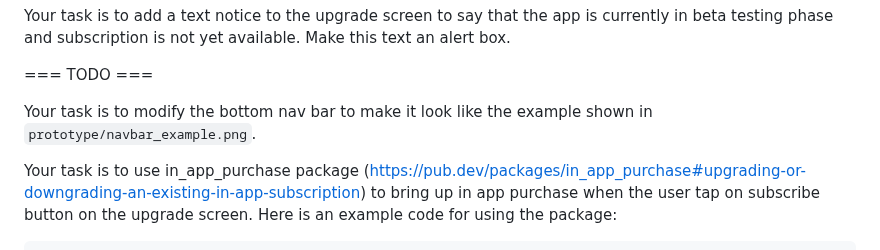
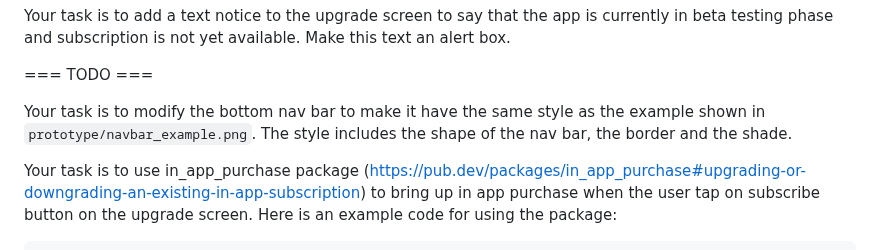
Before and after one commit to tianhaoz95/time_since, a Markdown page: NOTE.md, the part around the change. GitHub-like rendering.

Commit message:
fix: update navbar description to include style details and in_app_purchase implementation

````diff
--- a/NOTE.md
+++ b/NOTE.md
@@ -48,7 +48,7 @@ Your task is to add a text notice to the upgrade screen to say that the app is c
 
 === TODO ===
 
-Your task is to modify the bottom nav bar to make it look like the example shown in `prototype/navbar_example.png`.
+Your task is to modify the bottom nav bar to make it have the same style as the example shown in `prototype/navbar_example.png`. The style includes the shape of the nav bar, the border and the shade.
 
 Your task is to use in_app_purchase package (https://pub.dev/packages/in_app_purchase#upgrading-or-downgrading-an-existing-in-app-subscription) to bring up in app purchase when the user tap on subscribe button on the upgrade screen. Here is an example code for using the package:
 ```
````
